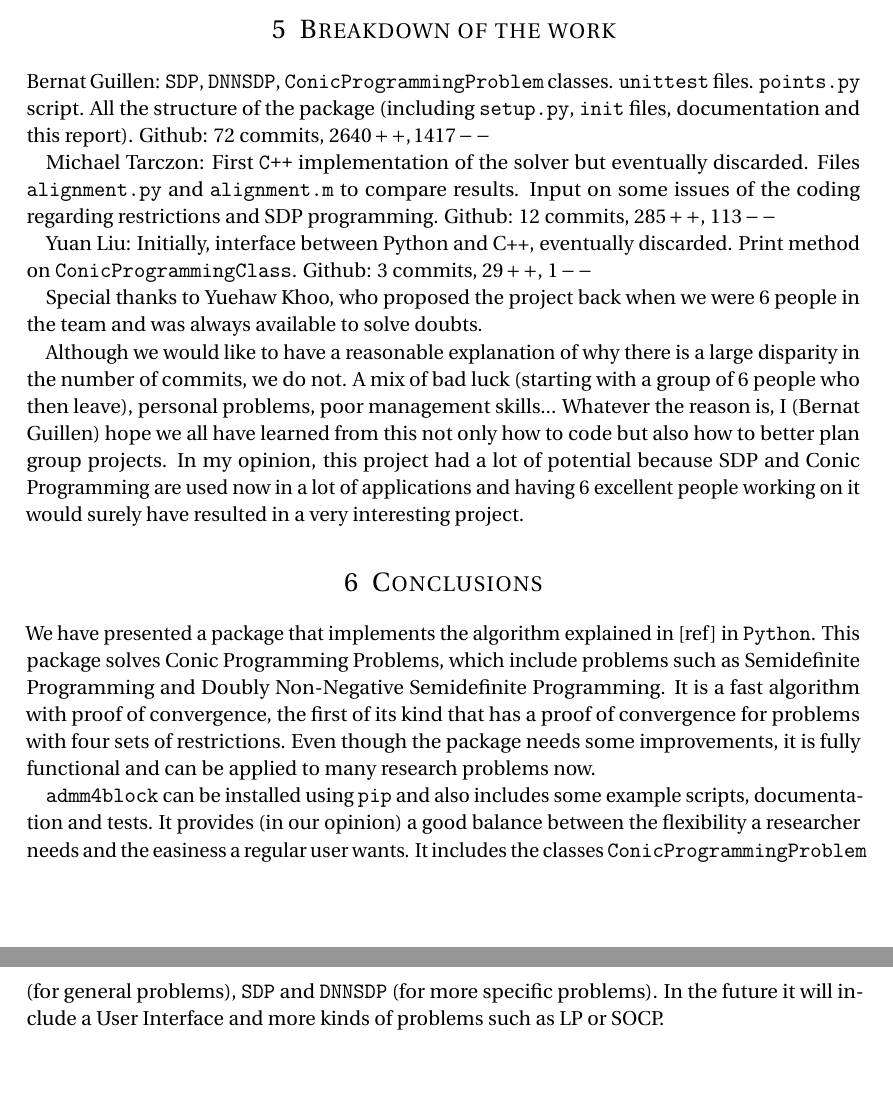
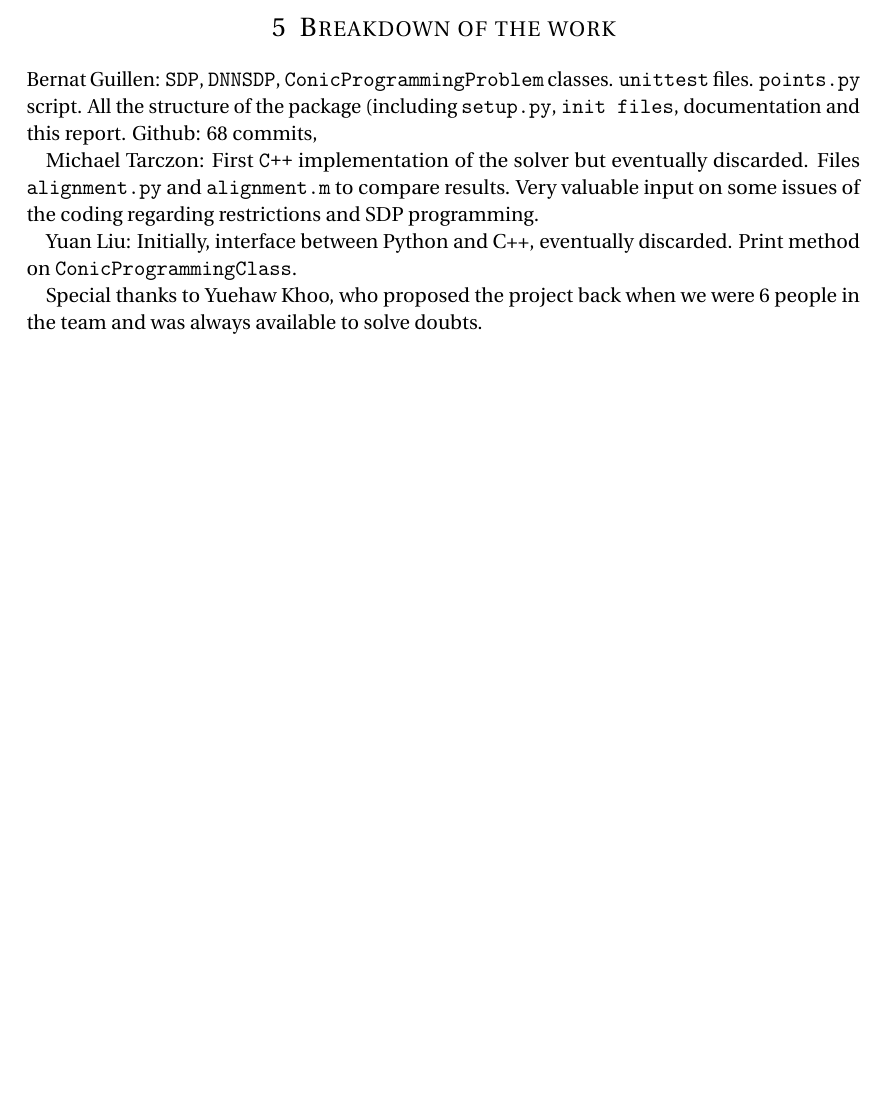
Before and after one commit to bernatguillen/APC524-ADMM-4-block, a LaTeX document (docs/tex/report.tex): two parts of pages 9 and 10 of 10 before the commit and part of page 9 of 9 after it, the two joined at a grey line, cut so that both start at the same text, the shorter picture padded with empty space. Compiled offline with pdfLaTeX.

```diff
--- a/docs/tex/report.tex
+++ b/docs/tex/report.tex
@@ -262,24 +262,13 @@
 The package itself is not too large, thus the documentation is a simple \text{README.md} for github and a \text{README.txt} for pyPI and the installation. In it there are detailed explanations on how to install and run the package.
 
 \section{Breakdown of the work}
-Bernat Guillen: \texttt{SDP}, \texttt{DNNSDP}, \texttt{ConicProgrammingProblem} classes. \texttt{unittest} files. \texttt{points.py} script. All the structure of the package (including \texttt{setup.py}, \texttt{init} files, documentation and this report). Github: $72$ commits, $2640 ++, 1417--$
+Bernat Guillen: \texttt{SDP}, \texttt{DNNSDP}, \texttt{ConicProgrammingProblem} classes. \texttt{unittest} files. \texttt{points.py} script. All the structure of the package (including \texttt{setup.py}, \texttt{init files}, documentation and this report. Github: $68$ commits,
 
-Michael Tarczon: First \texttt{C++} implementation of the solver but eventually discarded. Files \texttt{alignment.py} and \texttt{alignment.m} to compare results. Input on some issues of the coding regarding restrictions and SDP programming. Github: $12$ commits, $285++$, $113--$
+Michael Tarczon: First \texttt{C++} implementation of the solver but eventually discarded. Files \texttt{alignment.py} and \texttt{alignment.m} to compare results. Very valuable input on some issues of the coding regarding restrictions and SDP programming.
 
-Yuan Liu: Initially, interface between Python and C++, eventually discarded. Print method on \texttt{ConicProgrammingClass}. Github: $3$ commits, $29++$, $1--$
+Yuan Liu: Initially, interface between Python and C++, eventually discarded. Print method on \texttt{ConicProgrammingClass}.
 
 Special thanks to Yuehaw Khoo, who proposed the project back when we were 6 people in the team and was always available to solve doubts.
-
-Although we would like to have a reasonable explanation of why there is a large disparity in the number of commits, we do not. A mix of bad luck (starting with a group of 6 people who then leave), personal problems, poor management skills... Whatever the reason is, I (Bernat Guillen) hope we all have learned from this not only how to code but also how to better plan group projects. In my opinion, this project had a lot of potential because SDP and Conic Programming are used now in a lot of applications and having 6 excellent people working on it would surely have resulted in a very interesting project.
-
-\section{Conclusions}
-
-We have presented a package that implements the algorithm explained in [ref] in \texttt{Python}. This package solves Conic Programming Problems, which include problems such as Semidefinite Programming and Doubly Non-Negative Semidefinite Programming. It is a fast algorithm with proof of convergence, the first of its kind that has a proof of convergence for problems with four sets of restrictions. Even though the package needs some improvements, it is fully functional and can be applied to many research problems now.
-
-\texttt{admm4block} can be installed using \texttt{pip} and also includes some example scripts, documentation and tests. It provides (in our opinion) a good balance between the flexibility a researcher needs and the easiness a regular user wants. It includes the classes
-\texttt{ConicProgrammingProblem} (for general problems), \texttt{SDP} and \texttt{DNNSDP} (for more specific problems). In the future it will include a User Interface and more kinds of problems such as LP or SOCP.
-
-
 
 
 %%% End document
```
Also changed, not shown: docs/tex/report.tex (2 more changed lines).
